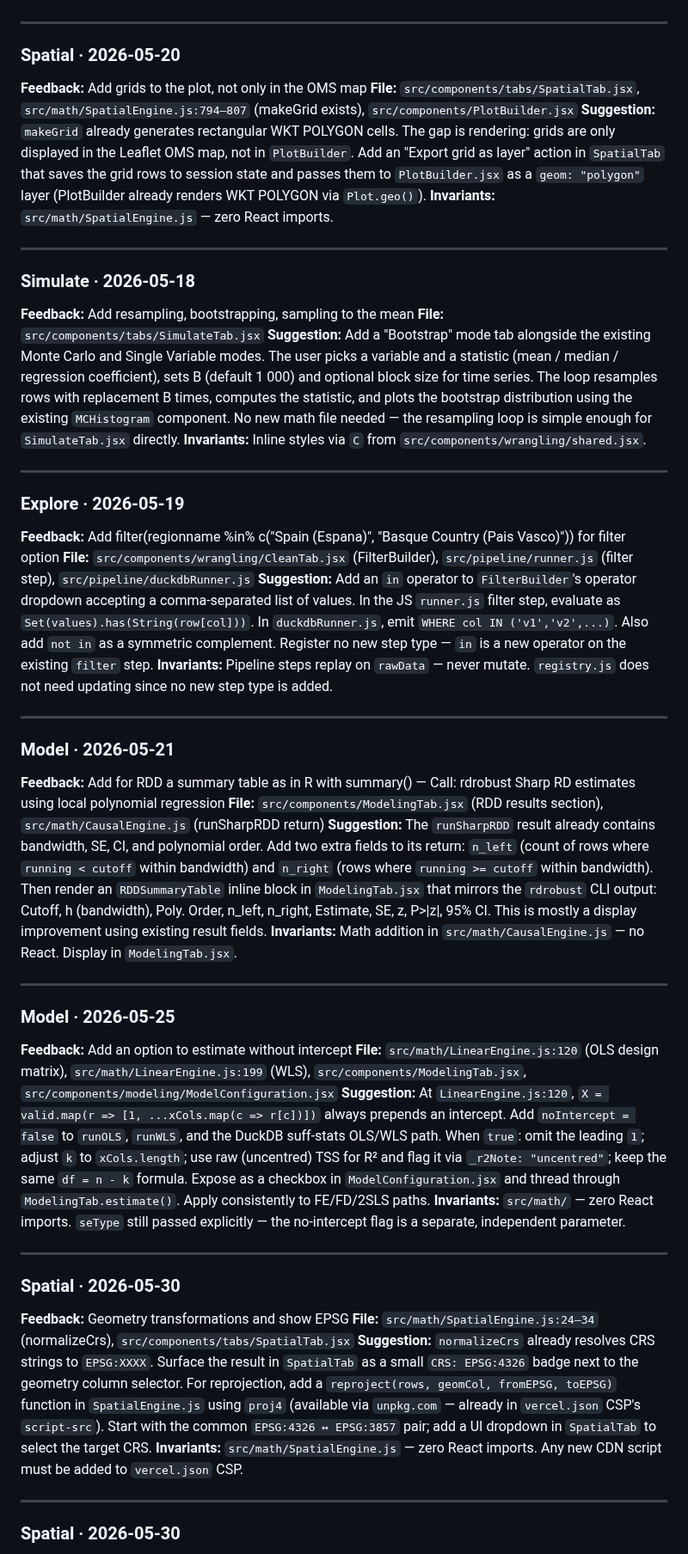
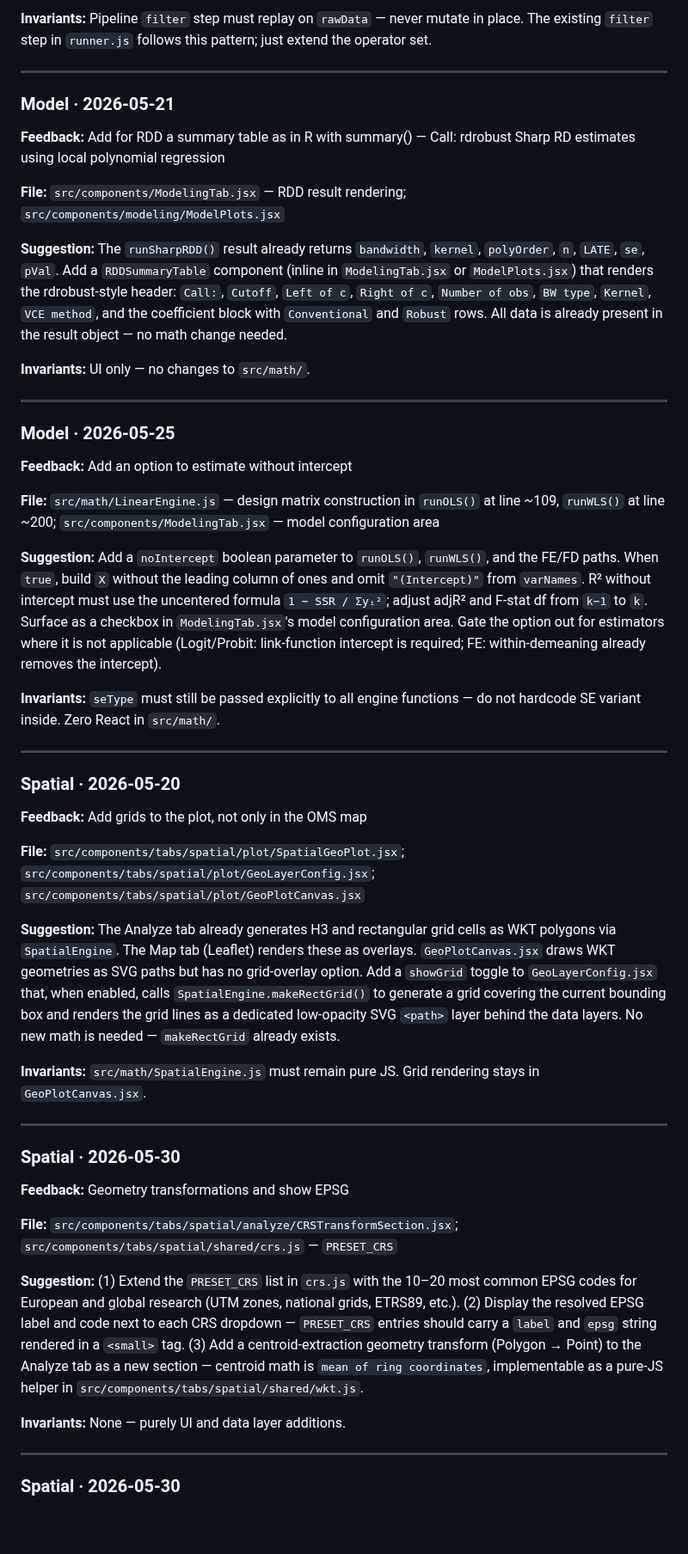
Before and after one commit to 1francom/econsolver, a Markdown page: FeedbackAnalysisReport.md, the part around one of its changes. Shown at 86% size. GitHub-like rendering; blank space fills up the shorter version.

```diff
--- a/FeedbackAnalysisReport.md
+++ b/FeedbackAnalysisReport.md
@@ -107,53 +169,55 @@
+**Invariants:** Pipeline `filter` step must replay on `rawData` — never mutate in place. The existing `filter` step in `runner.js` follows this pattern; just extend the operator set.
+
+---
+
+### Model · 2026-05-21
+
+**Feedback:** Add for RDD a summary table as in R with summary() — Call: rdrobust Sharp RD estimates using local polynomial regression
+
+**File:** `src/components/ModelingTab.jsx` — RDD result rendering; `src/components/modeling/ModelPlots.jsx`
+
+**Suggestion:** The `runSharpRDD()` result already returns `bandwidth`, `kernel`, `polyOrder`, `n`, `LATE`, `se`, `pVal`. Add a `RDDSummaryTable` component (inline in `ModelingTab.jsx` or `ModelPlots.jsx`) that renders the rdrobust-style header: `Call:`, `Cutoff`, `Left of c`, `Right of c`, `Number of obs`, `BW type`, `Kernel`, `VCE method`, and the coefficient block with `Conventional` and `Robust` rows. All data is already present in the result object — no math change needed.
+
+**Invariants:** UI only — no changes to `src/math/`.
+
+---
+
+### Model · 2026-05-25
+
+**Feedback:** Add an option to estimate without intercept
+
+**File:** `src/math/LinearEngine.js` — design matrix construction in `runOLS()` at line ~109, `runWLS()` at line ~200; `src/components/ModelingTab.jsx` — model configuration area
+
+**Suggestion:** Add a `noIntercept` boolean parameter to `runOLS()`, `runWLS()`, and the FE/FD paths. When `true`, build `X` without the leading column of ones and omit `"(Intercept)"` from `varNames`. R² without intercept must use the uncentered formula `1 − SSR / Σyᵢ²`; adjust adjR² and F-stat df from `k−1` to `k`. Surface as a checkbox in `ModelingTab.jsx`'s model configuration area. Gate the option out for estimators where it is not applicable (Logit/Probit: link-function intercept is required; FE: within-demeaning already removes the intercept).
+
+**Invariants:** `seType` must still be passed explicitly to all engine functions — do not hardcode SE variant inside. Zero React in `src/math/`.
 
 ---
 
 ### Spatial · 2026-05-20
+
 **Feedback:** Add grids to the plot, not only in the OMS map
-**File:** `src/components/tabs/SpatialTab.jsx`, `src/math/SpatialEngine.js:794–807` (makeGrid exists), `src/components/PlotBuilder.jsx`
-**Suggestion:** `makeGrid` already generates rectangular WKT POLYGON cells. The gap is rendering: grids are only displayed in the Leaflet OMS map, not in `PlotBuilder`. Add an "Export grid as layer" action in `SpatialTab` that saves the grid rows to session state and passes them to `PlotBuilder.jsx` as a `geom: "polygon"` layer (PlotBuilder already renders WKT POLYGON via `Plot.geo()`).
-**Invariants:** `src/math/SpatialEngine.js` — zero React imports.
 
----
+**File:** `src/components/tabs/spatial/plot/SpatialGeoPlot.jsx`; `src/components/tabs/spatial/plot/GeoLayerConfig.jsx`; `src/components/tabs/spatial/plot/GeoPlotCanvas.jsx`
 
-### Simulate · 2026-05-18
-**Feedback:** Add resampling, bootstrapping, sampling to the mean
-**File:** `src/components/tabs/SimulateTab.jsx`
-**Suggestion:** Add a "Bootstrap" mode tab alongside the existing Monte Carlo and Single Variable modes. The user picks a variable and a statistic (mean / median / regression coefficient), sets B (default 1 000) and optional block size for time series. The loop resamples rows with replacement B times, computes the statistic, and plots the bootstrap distribution using the existing `MCHistogram` component. No new math file needed — the resampling loop is simple enough for `SimulateTab.jsx` directly.
-**Invariants:** Inline styles via `C` from `src/components/wrangling/shared.jsx`.
+**Suggestion:** The Analyze tab already generates H3 and rectangular grid cells as WKT polygons via `SpatialEngine`. The Map tab (Leaflet) renders these as overlays. `GeoPlotCanvas.jsx` draws WKT geometries as SVG paths but has no grid-overlay option. Add a `showGrid` toggle to `GeoLayerConfig.jsx` that, when enabled, calls `SpatialEngine.makeRectGrid()` to generate a grid covering the current bounding box and renders the grid lines as a dedicated low-opacity SVG `<path>` layer behind the data layers. No new math is needed — `makeRectGrid` already exists.
 
----
-
-### Explore · 2026-05-19
-**Feedback:** Add filter(regionname %in% c("Spain (Espana)", "Basque Country (Pais Vasco)")) for filter option
-**File:** `src/components/wrangling/CleanTab.jsx` (FilterBuilder), `src/pipeline/runner.js` (filter step), `src/pipeline/duckdbRunner.js`
-**Suggestion:** Add an `in` operator to `FilterBuilder`'s operator dropdown accepting a comma-separated list of values. In the JS `runner.js` filter step, evaluate as `Set(values).has(String(row[col]))`. In `duckdbRunner.js`, emit `WHERE col IN ('v1','v2',...)`. Also add `not in` as a symmetric complement. Register no new step type — `in` is a new operator on the existing `filter` step.
-**Invariants:** Pipeline steps replay on `rawData` — never mutate. `registry.js` does not need updating since no new step type is added.
-
----
-
-### Model · 2026-05-21
-**Feedback:** Add for RDD a summary table as in R with summary() — Call: rdrobust Sharp RD estimates using local polynomial regression
-**File:** `src/components/ModelingTab.jsx` (RDD results section), `src/math/CausalEngine.js` (runSharpRDD return)
-**Suggestion:** The `runSharpRDD` result already contains bandwidth, SE, CI, and polynomial order. Add two extra fields to its return: `n_left` (count of rows where `running < cutoff` within bandwidth) and `n_right` (rows where `running >= cutoff` within bandwidth). Then render an `RDDSummaryTable` inline block in `ModelingTab.jsx` that mirrors the `rdrobust` CLI output: Cutoff, h (bandwidth), Poly. Order, n_left, n_right, Estimate, SE, z, P>|z|, 95% CI. This is mostly a display improvement using existing result fields.
-**Invariants:** Math addition in `src/math/CausalEngine.js` — no React. Display in `ModelingTab.jsx`.
-
----
-
-### Model · 2026-05-25
-**Feedback:** Add an option to estimate without intercept
-**File:** `src/math/LinearEngine.js:120` (OLS design matrix), `src/math/LinearEngine.js:199` (WLS), `src/components/ModelingTab.jsx`, `src/components/modeling/ModelConfiguration.jsx`
-**Suggestion:** At `LinearEngine.js:120`, `X = valid.map(r => [1, ...xCols.map(c => r[c])])` always prepends an intercept. Add `noIntercept = false` to `runOLS`, `runWLS`, and the DuckDB suff-stats OLS/WLS path. When `true`: omit the leading `1`; adjust `k` to `xCols.length`; use raw (uncentred) TSS for R² and flag it via `_r2Note: "uncentred"`; keep the same `df = n - k` formula. Expose as a checkbox in `ModelConfiguration.jsx` and thread through `ModelingTab.estimate()`. Apply consistently to FE/FD/2SLS paths.
-**Invariants:** `src/math/` — zero React imports. `seType` still passed explicitly — the no-intercept flag is a separate, independent parameter.
+**Invariants:** `src/math/SpatialEngine.js` must remain pure JS. Grid rendering stays in `GeoPlotCanvas.jsx`.
 
 ---
 
 ### Spatial · 2026-05-30
+
 **Feedback:** Geometry transformations and show EPSG
-**File:** `src/math/SpatialEngine.js:24–34` (normalizeCrs), `src/components/tabs/SpatialTab.jsx`
-**Suggestion:** `normalizeCrs` already resolves CRS strings to `EPSG:XXXX`. Surface the result in `SpatialTab` as a small `CRS: EPSG:4326` badge next to the geometry column selector. For reprojection, add a `reproject(rows, geomCol, fromEPSG, toEPSG)` function in `SpatialEngine.js` using `proj4` (available via `unpkg.com` — already in `vercel.json` CSP's `script-src`). Start with the common `EPSG:4326 ↔ EPSG:3857` pair; add a UI dropdown in `SpatialTab` to select the target CRS.
-**Invariants:** `src/math/SpatialEngine.js` — zero React imports. Any new CDN script must be added to `vercel.json` CSP.
+
+**File:** `src/components/tabs/spatial/analyze/CRSTransformSection.jsx`; `src/components/tabs/spatial/shared/crs.js` — `PRESET_CRS`
+
+**Suggestion:** (1) Extend the `PRESET_CRS` list in `crs.js` with the 10–20 most common EPSG codes for European and global research (UTM zones, national grids, ETRS89, etc.). (2) Display the resolved EPSG label and code next to each CRS dropdown — `PRESET_CRS` entries should carry a `label` and `epsg` string rendered in a `<small>` tag. (3) Add a centroid-extraction geometry transform (Polygon → Point) to the Analyze tab as a new section — centroid math is `mean of ring coordinates`, implementable as a pure-JS helper in `src/components/tabs/spatial/shared/wkt.js`.
+
+**Invariants:** None — purely UI and data layer additions.
 
 ---
 
 ### Spatial · 2026-05-30
+
 **Feedback:** Allow spatial filters for plots
```
Also changed, not shown: other parts of FeedbackAnalysisReport.md (+169 -84 lines).
